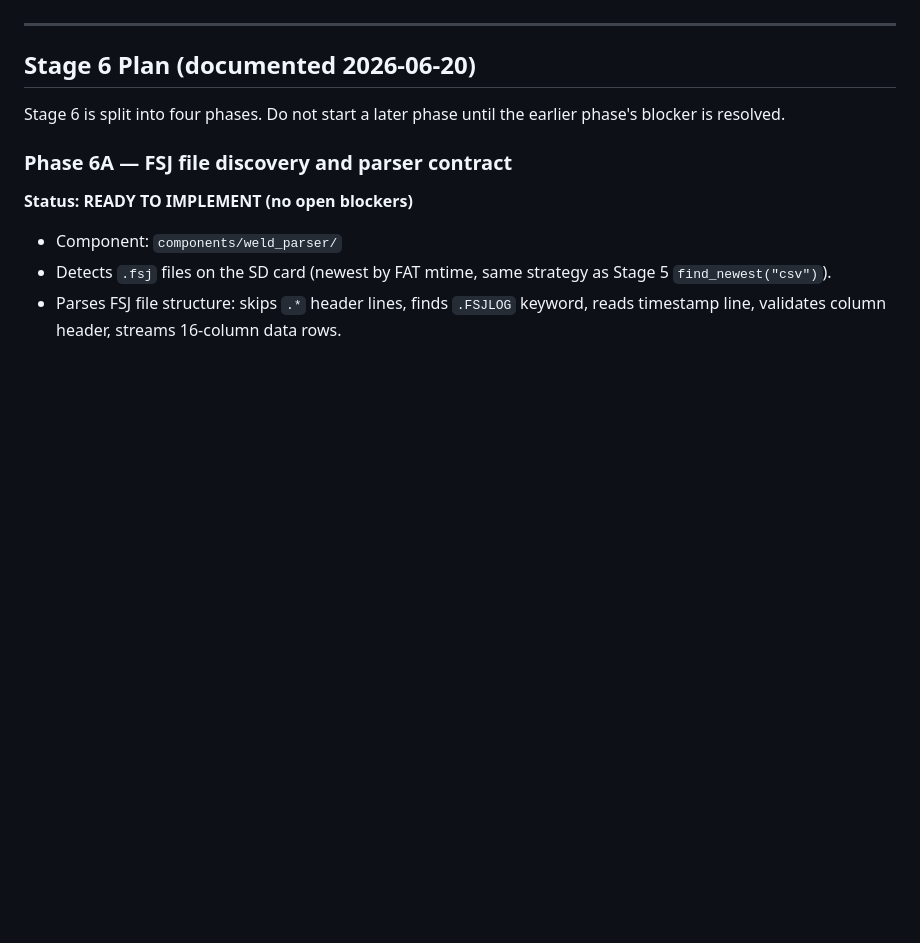
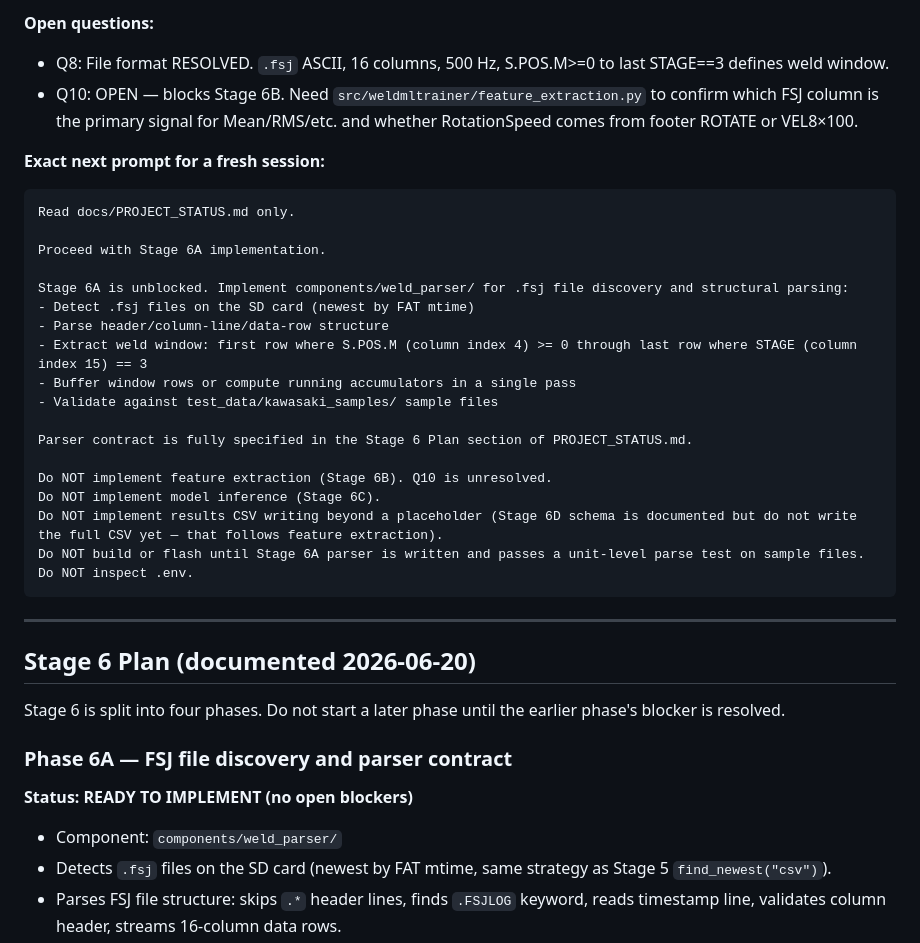
Before and after one commit to l8fordinner/weldml-esp32, a Markdown page: docs/PROJECT_STATUS.md, the part around one of its changes. Drawn GitHub-style; blank space fills up the shorter version.

````diff
--- a/docs/PROJECT_STATUS.md
+++ b/docs/PROJECT_STATUS.md
@@ -51,3 +91,29 @@ this session (no flash needed — firmware unchanged). Pi path may now work afte
+**Open questions:**
+- Q8: File format RESOLVED. `.fsj` ASCII, 16 columns, 500 Hz, S.POS.M>=0 to last STAGE==3 defines weld window.
+- Q10: OPEN — blocks Stage 6B. Need `src/weldmltrainer/feature_extraction.py` to confirm which FSJ column is the primary signal for Mean/RMS/etc. and whether RotationSpeed comes from footer ROTATE or VEL8×100.
+
+**Exact next prompt for a fresh session:**
+
+```
+Read docs/PROJECT_STATUS.md only.
+
+Proceed with Stage 6A implementation.
+
+Stage 6A is unblocked. Implement components/weld_parser/ for .fsj file discovery and structural parsing:
+- Detect .fsj files on the SD card (newest by FAT mtime)
+- Parse header/column-line/data-row structure
+- Extract weld window: first row where S.POS.M (column index 4) >= 0 through last row where STAGE (column index 15) == 3
+- Buffer window rows or compute running accumulators in a single pass
+- Validate against test_data/kawasaki_samples/ sample files
+
+Parser contract is fully specified in the Stage 6 Plan section of PROJECT_STATUS.md.
+
+Do NOT implement feature extraction (Stage 6B). Q10 is unresolved.
+Do NOT implement model inference (Stage 6C).
+Do NOT implement results CSV writing beyond a placeholder (Stage 6D schema is documented but do not write the full CSV yet — that follows feature extraction).
+Do NOT build or flash until Stage 6A parser is written and passes a unit-level parse test on sample files.
+Do NOT inspect .env.
+```
 
 ---
 
````
Also changed, not shown: other parts of docs/PROJECT_STATUS.md (+40 -0 lines).
